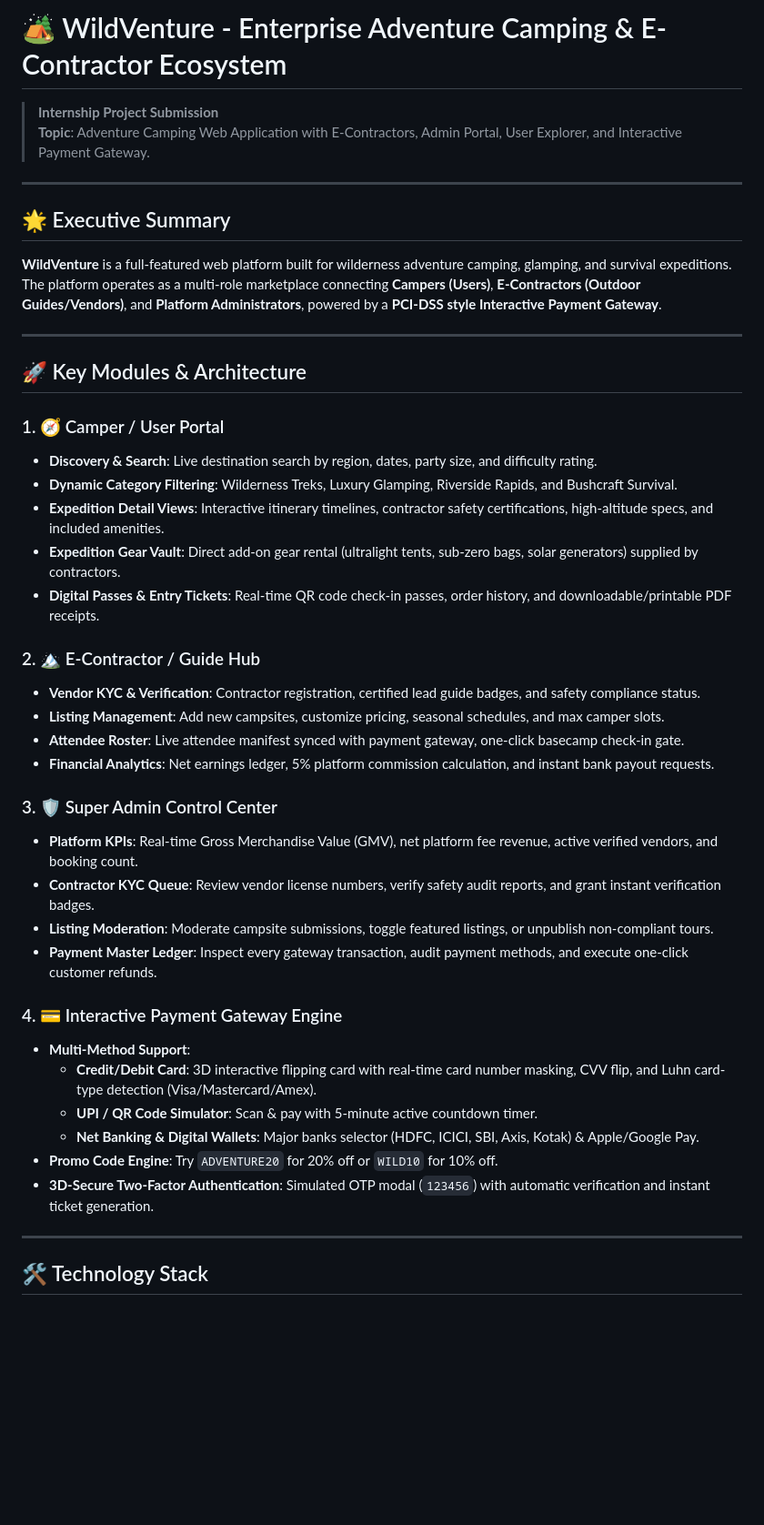
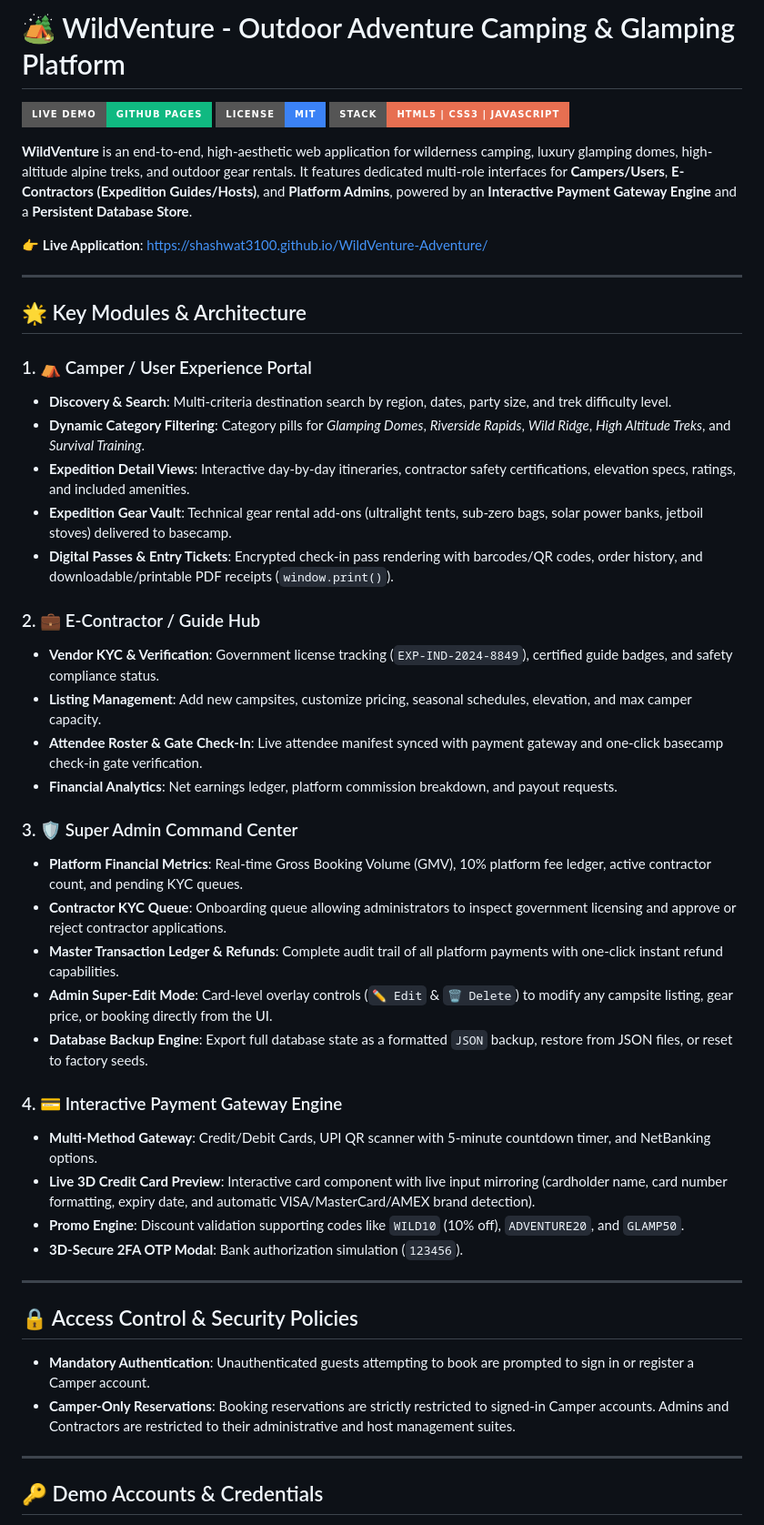
Before and after one commit to shashwat3100/WildVenture-Adventure, a Markdown page: README.md, the part around one of its changes. Shown at 91% size. Drawn GitHub-style; badges without logos; blank space fills up the shorter version.

Commit message:
Update comprehensive README documentation

```diff
--- a/README.md
+++ b/README.md
@@ -1,46 +1,51 @@
-# 🏕️ WildVenture - Enterprise Adventure Camping & E-Contractor Ecosystem
+# 🏕️ WildVenture - Outdoor Adventure Camping & Glamping Platform
 
-> **Internship Project Submission**
-> **Topic**: Adventure Camping Web Application with E-Contractors, Admin Portal, User Explorer, and Interactive Payment Gateway.
+[![Live Demo](https://img.shields.io/badge/Live_Demo-GitHub_Pages-10b981?style=for-the-badge&logo=github)](https://shashwat3100.github.io/WildVenture-Adventure/)
+[![License](https://img.shields.io/badge/License-MIT-3b82f6?style=for-the-badge)](LICENSE)
+[![Build](https://img.shields.io/badge/Stack-HTML5_|_CSS3_|_JavaScript-e76f51?style=for-the-badge)](#tech-stack)
+
+**WildVenture** is an end-to-end, high-aesthetic web application for wilderness camping, luxury glamping domes, high-altitude alpine treks, and outdoor gear rentals. It features dedicated multi-role interfaces for **Campers/Users**, **E-Contractors (Expedition Guides/Hosts)**, and **Platform Admins**, powered by an **Interactive Payment Gateway Engine** and a **Persistent Database Store**.
+
+👉 **Live Application**: [https://shashwat3100.github.io/WildVenture-Adventure/](https://shashwat3100.github.io/WildVenture-Adventure/)
 
 ---
 
-## 🌟 Executive Summary
+## 🌟 Key Modules & Architecture
 
-**WildVenture** is a full-featured web platform built for wilderness adventure camping, glamping, and survival expeditions. The platform operates as a multi-role marketplace connecting **Campers (Users)**, **E-Contractors (Outdoor Guides/Vendors)**, and **Platform Administrators**, powered by a **PCI-DSS style Interactive Payment Gateway**.
+### 1. ⛺ Camper / User Experience Portal
+- **Discovery & Search**: Multi-criteria destination search by region, dates, party size, and trek difficulty level.
+- **Dynamic Category Filtering**: Category pills for *Glamping Domes*, *Riverside Rapids*, *Wild Ridge*, *High Altitude Treks*, and *Survival Training*.
+- **Expedition Detail Views**: Interactive day-by-day itineraries, contractor safety certifications, elevation specs, ratings, and included amenities.
+- **Expedition Gear Vault**: Technical gear rental add-ons (ultralight tents, sub-zero bags, solar power banks, jetboil stoves) delivered to basecamp.
+- **Digital Passes & Entry Tickets**: Encrypted check-in pass rendering with barcodes/QR codes, order history, and downloadable/printable PDF receipts (`window.print()`).
+
+### 2. 💼 E-Contractor / Guide Hub
+- **Vendor KYC & Verification**: Government license tracking (`EXP-IND-2024-8849`), certified guide badges, and safety compliance status.
+- **Listing Management**: Add new campsites, customize pricing, seasonal schedules, elevation, and max camper capacity.
+- **Attendee Roster & Gate Check-In**: Live attendee manifest synced with payment gateway and one-click basecamp check-in gate verification.
+- **Financial Analytics**: Net earnings ledger, platform commission breakdown, and payout requests.
+
+### 3. 🛡️ Super Admin Command Center
+- **Platform Financial Metrics**: Real-time Gross Booking Volume (GMV), 10% platform fee ledger, active contractor count, and pending KYC queues.
+- **Contractor KYC Queue**: Onboarding queue allowing administrators to inspect government licensing and approve or reject contractor applications.
+- **Master Transaction Ledger & Refunds**: Complete audit trail of all platform payments with one-click instant refund capabilities.
+- **Admin Super-Edit Mode**: Card-level overlay controls (`✏️ Edit` & `🗑️ Delete`) to modify any campsite listing, gear price, or booking directly from the UI.
+- **Database Backup Engine**: Export full database state as a formatted `JSON` backup, restore from JSON files, or reset to factory seeds.
+
+### 4. 💳 Interactive Payment Gateway Engine
+- **Multi-Method Gateway**: Credit/Debit Cards, UPI QR scanner with 5-minute countdown timer, and NetBanking options.
+- **Live 3D Credit Card Preview**: Interactive card component with live input mirroring (cardholder name, card number formatting, expiry date, and automatic VISA/MasterCard/AMEX brand detection).
+- **Promo Engine**: Discount validation supporting codes like `WILD10` (10% off), `ADVENTURE20`, and `GLAMP50`.
+- **3D-Secure 2FA OTP Modal**: Bank authorization simulation (`123456`).
 
 ---
 
-## 🚀 Key Modules & Architecture
+## 🔒 Access Control & Security Policies
 
-### 1. 🧭 Camper / User Portal
-- **Discovery & Search**: Live destination search by region, dates, party size, and difficulty rating.
-- **Dynamic Category Filtering**: Wilderness Treks, Luxury Glamping, Riverside Rapids, and Bushcraft Survival.
-- **Expedition Detail Views**: Interactive itinerary timelines, contractor safety certifications, high-altitude specs, and included amenities.
-- **Expedition Gear Vault**: Direct add-on gear rental (ultralight tents, sub-zero bags, solar generators) supplied by contractors.
-- **Digital Passes & Entry Tickets**: Real-time QR code check-in passes, order history, and downloadable/printable PDF receipts.
-
-### 2. 🏔️ E-Contractor / Guide Hub
-- **Vendor KYC & Verification**: Contractor registration, certified lead guide badges, and safety compliance status.
-- **Listing Management**: Add new campsites, customize pricing, seasonal schedules, and max camper slots.
-- **Attendee Roster**: Live attendee manifest synced with payment gateway, one-click basecamp check-in gate.
-- **Financial Analytics**: Net earnings ledger, 5% platform commission calculation, and instant bank payout requests.
-
-### 3. 🛡️ Super Admin Control Center
-- **Platform KPIs**: Real-time Gross Merchandise Value (GMV), net platform fee revenue, active verified vendors, and booking count.
-- **Contractor KYC Queue**: Review vendor license numbers, verify safety audit reports, and grant instant verification badges.
-- **Listing Moderation**: Moderate campsite submissions, toggle featured listings, or unpublish non-compliant tours.
-- **Payment Master Ledger**: Inspect every gateway transaction, audit payment methods, and execute one-click customer refunds.
-
-### 4. 💳 Interactive Payment Gateway Engine
-- **Multi-Method Support**:
-  - **Credit/Debit Card**: 3D interactive flipping card with real-time card number masking, CVV flip, and Luhn card-type detection (Visa/Mastercard/Amex).
-  - **UPI / QR Code Simulator**: Scan & pay with 5-minute active countdown timer.
-  - **Net Banking & Digital Wallets**: Major banks selector (HDFC, ICICI, SBI, Axis, Kotak) & Apple/Google Pay.
-- **Promo Code Engine**: Try `ADVENTURE20` for 20% off or `WILD10` for 10% off.
-- **3D-Secure Two-Factor Authentication**: Simulated OTP modal (`123456`) with automatic verification and instant ticket generation.
+- **Mandatory Authentication**: Unauthenticated guests attempting to book are prompted to sign in or register a Camper account.
+- **Camper-Only Reservations**: Booking reservations are strictly restricted to signed-in Camper accounts. Admins and Contractors are restricted to their administrative and host management suites.
 
 ---
 
-## 🛠️ Technology Stack
+## 🔑 Demo Accounts & Credentials
 
```
Also changed, not shown: other parts of README.md (+27 -43 lines).
